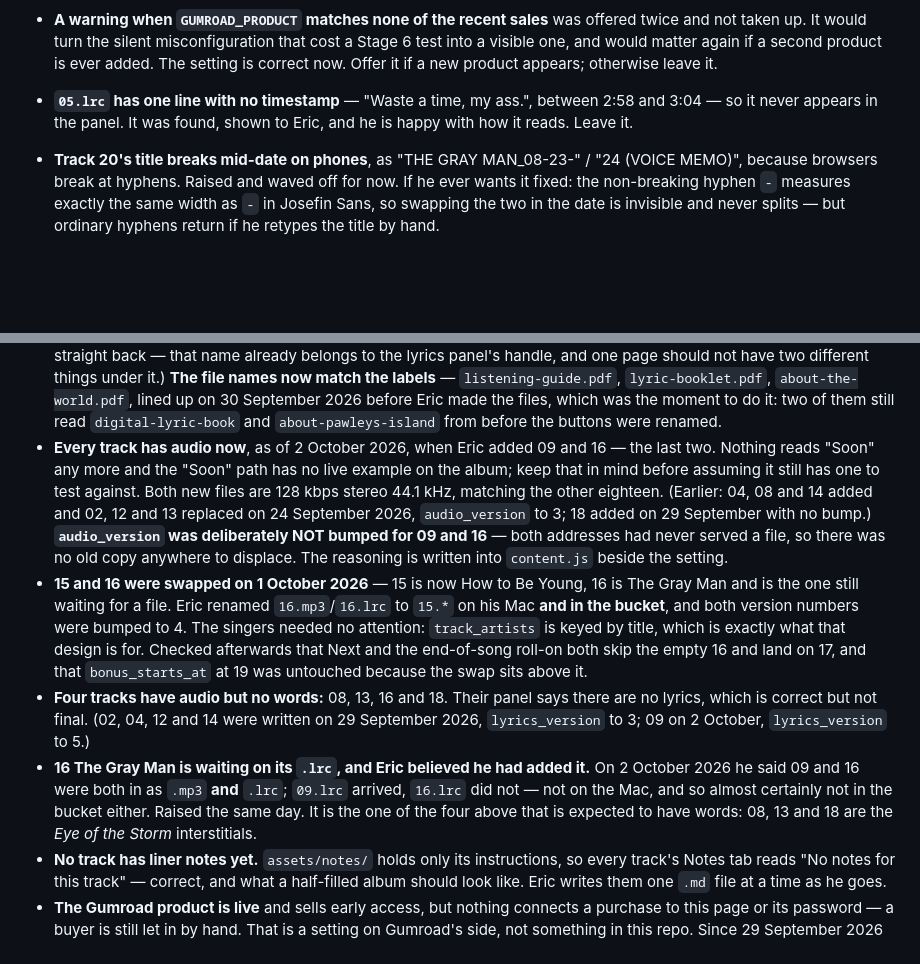
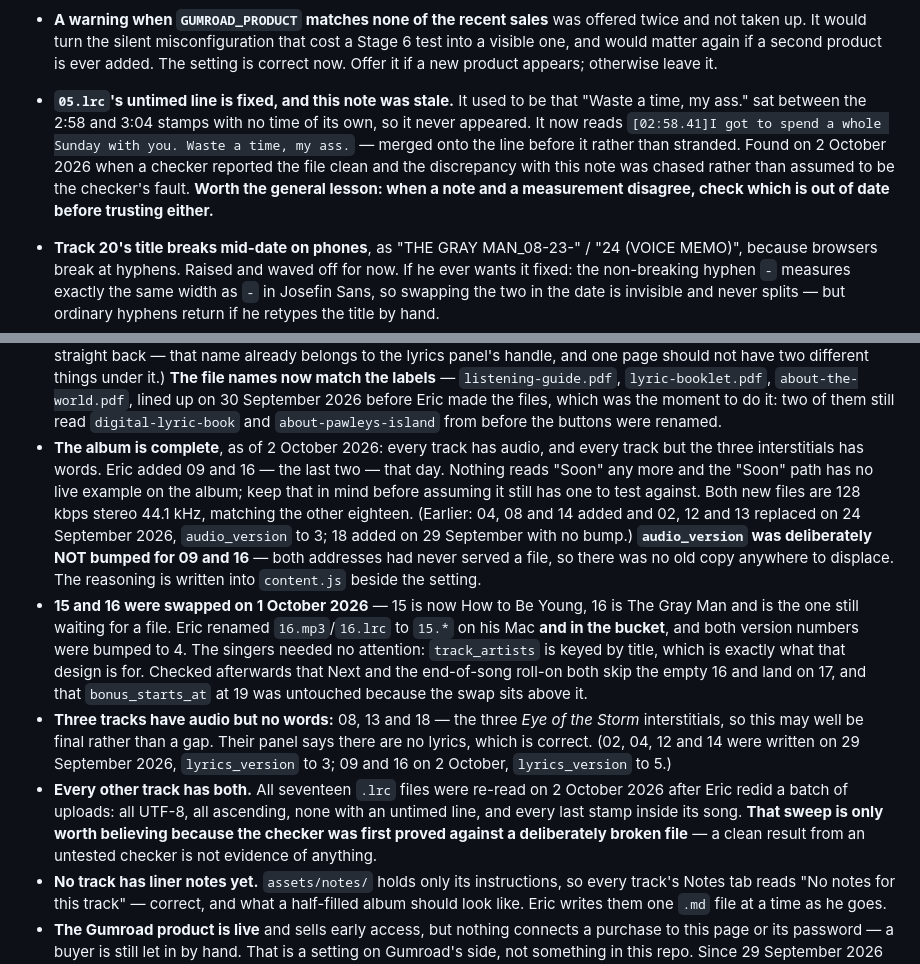
Before and after one commit to ericsorrels/ericsorrels.github.io, a Markdown page: CLAUDE.md, 2 parts joined by grey strips. GitHub-like rendering; blank space fills up the shorter version.

Commit message:
Re-check the album after Eric redid the uploads
16.lrc has arrived. Nothing else moved — every other file keeps its
size and timestamp — so the only change on disk since the last commit
is the one that was missing.

It reads clean: UTF-8, 55 sung lines and 12 verse breaks, no offset
tag, first stamp 0:07.90, last 3:23.12, ascending throughout, that
last one 22s inside a 3:45 song, and no line without a timestamp. It
opens "And when I meet the Gray Man" and closes "Bring on the rain",
which is the title song where the title song should be. The page
renders 67 lines, the 55 and 12 back again.

No version change. lyrics_version is already at 5 and has never been
served, because v70 is committed and unpushed — so 16's words go out
under 5 for the first time along with 09's, and a second bump would
cost every listener a re-fetch for nothing. audio_version stays at 4.

All seventeen lyrics files were re-read, not just the new one, since
the uploads were redone in a batch. All clean. That sweep is only
worth anything because the checker was first proved against a
deliberately broken file — it caught both an untimed line and
out-of-order stamps — since a clean result from an untested checker is
not evidence.

That proof is also what turned up a stale note. CLAUDE.md recorded an
untimed line in 05.lrc, "Waste a time, my ass.", which the checker did
not report. The line is now merged onto the 2:58 stamp before it and
does appear; the note had simply gone out of date. Corrected, with the
general lesson kept: when a note and a measurement disagree, find out
which is stale before trusting either.

Nothing here is verifiable past the Mac. The bucket answers 404 to
anyone without a session, by design, so whether the uploads are right
is Eric's to confirm by signing in.

Co-Authored-By: Claude Opus 5 <noreply@anthropic.com>

```diff
--- a/CLAUDE.md
+++ b/CLAUDE.md
@@ -1982,9 +1982,16 @@ the check costs nothing and spends none of the per-IP code allowance.
   would matter again if a second product is ever added. The setting is
   correct now. Offer it if a new product appears; otherwise leave it.
 
-- **`05.lrc` has one line with no timestamp** — "Waste a time, my ass.",
-  between 2:58 and 3:04 — so it never appears in the panel. It was found,
-  shown to Eric, and he is happy with how it reads. Leave it.
+- **`05.lrc`'s untimed line is fixed, and this note was stale.** It used
+  to be that "Waste a time, my ass." sat between the 2:58 and 3:04
+  stamps with no time of its own, so it never appeared. It now reads
+  `[02:58.41]I got to spend a whole Sunday with you. Waste a time, my
+  ass.` — merged onto the line before it rather than stranded. Found on
+  2 October 2026 when a checker reported the file clean and the
+  discrepancy with this note was chased rather than assumed to be the
+  checker's fault. **Worth the general lesson: when a note and a
+  measurement disagree, check which is out of date before trusting
+  either.**
 - **Track 20's title breaks mid-date on phones**, as
   "THE GRAY MAN_08-23-" / "24 (VOICE MEMO)", because browsers break at
   hyphens. Raised and waved off for now. If he ever wants it fixed: the
@@ -2039,8 +2046,9 @@ and a named vocalist for every track. Each has its own section above.
   lined up on 30 September 2026 before Eric made the files, which was
   the moment to do it: two of them still read `digital-lyric-book` and
   `about-pawleys-island` from before the buttons were renamed.
-- **Every track has audio now**, as of 2 October 2026, when Eric added
-  09 and 16 — the last two. Nothing reads "Soon" any more and the
+- **The album is complete**, as of 2 October 2026: every track has
+  audio, and every track but the three interstitials has words. Eric
+  added 09 and 16 — the last two — that day. Nothing reads "Soon" any more and the
   "Soon" path has no live example on the album; keep that in mind
   before assuming it still has one to test against. Both new files are
   128 kbps stereo 44.1 kHz, matching the other eighteen. (Earlier:
@@ -2058,16 +2066,17 @@ and a named vocalist for every track. Each has its own section above.
   exactly what that design is for. Checked afterwards that Next and the
   end-of-song roll-on both skip the empty 16 and land on 17, and that
   `bonus_starts_at` at 19 was untouched because the swap sits above it.
-- **Four tracks have audio but no words:** 08, 13, 16 and 18. Their
-  panel says there are no lyrics, which is correct but not final.
+- **Three tracks have audio but no words:** 08, 13 and 18 — the three
+  *Eye of the Storm* interstitials, so this may well be final rather
+  than a gap. Their panel says there are no lyrics, which is correct.
   (02, 04, 12 and 14 were written on 29 September 2026,
-  `lyrics_version` to 3; 09 on 2 October, `lyrics_version` to 5.)
-- **16 The Gray Man is waiting on its `.lrc`, and Eric believed he had
-  added it.** On 2 October 2026 he said 09 and 16 were both in as
-  `.mp3` **and** `.lrc`; `09.lrc` arrived, `16.lrc` did not — not on
-  the Mac, and so almost certainly not in the bucket either. Raised the
-  same day. It is the one of the four above that is expected to have
-  words: 08, 13 and 18 are the *Eye of the Storm* interstitials.
+  `lyrics_version` to 3; 09 and 16 on 2 October, `lyrics_version` to 5.)
+- **Every other track has both.** All seventeen `.lrc` files were
+  re-read on 2 October 2026 after Eric redid a batch of uploads: all
+  UTF-8, all ascending, none with an untimed line, and every last
+  stamp inside its song. **That sweep is only worth believing because
+  the checker was first proved against a deliberately broken file** —
+  a clean result from an untested checker is not evidence of anything.
 - **No track has liner notes yet.** `assets/notes/` holds only its
   instructions, so every track's Notes tab reads "No notes for this track"
   — correct, and what a half-filled album should look like. Eric writes
```
